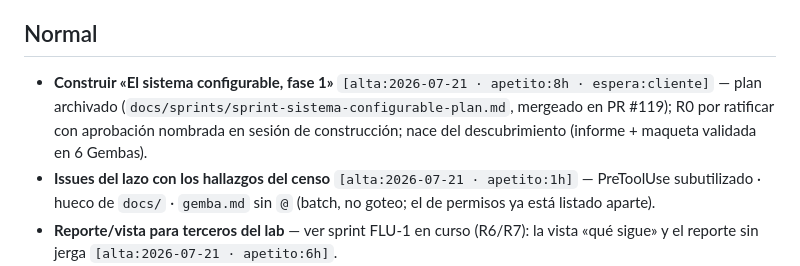
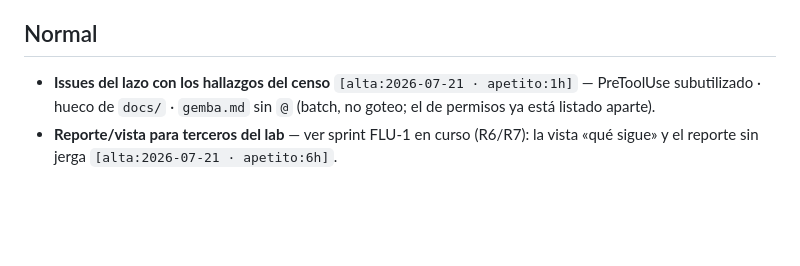
Before and after one commit to ArmandoMedina/jidoka, a Markdown page: ROADMAP.md, the part around the change. GitHub-like rendering; blank space fills up the shorter version.

```diff
--- a/ROADMAP.md
+++ b/ROADMAP.md
@@ -12,7 +12,6 @@
 
 ## Normal
 
-- **Construir «El sistema configurable, fase 1»** `[alta:2026-07-21 · apetito:8h · espera:cliente]` — plan archivado (`docs/sprints/sprint-sistema-configurable-plan.md`, mergeado en PR #119); R0 por ratificar con aprobación nombrada en sesión de construcción; nace del descubrimiento (informe + maqueta validada en 6 Gembas).
 - **Issues del lazo con los hallazgos del censo** `[alta:2026-07-21 · apetito:1h]` — PreToolUse subutilizado · hueco de `docs/` · `gemba.md` sin `@` (batch, no goteo; el de permisos ya está listado aparte).
 - **Reporte/vista para terceros del lab** — ver sprint FLU-1 en curso (R6/R7): la vista «qué sigue» y el reporte sin jerga `[alta:2026-07-21 · apetito:6h]`.
 - **Coordinación de escritores multi-máquina** `[alta:2026-07-21 · apetito:8h]` — 3 frentes de escritura sobre el método + la rama del socio sin subir; «una sola sesión escritora por working tree» no alcanza con varias PCs (decisión abierta #3 del diagnóstico del flujo).
```
Also changed, not shown: CHANGELOG.md (+1 -0 lines), andon/README.md (+1 -1 lines).
